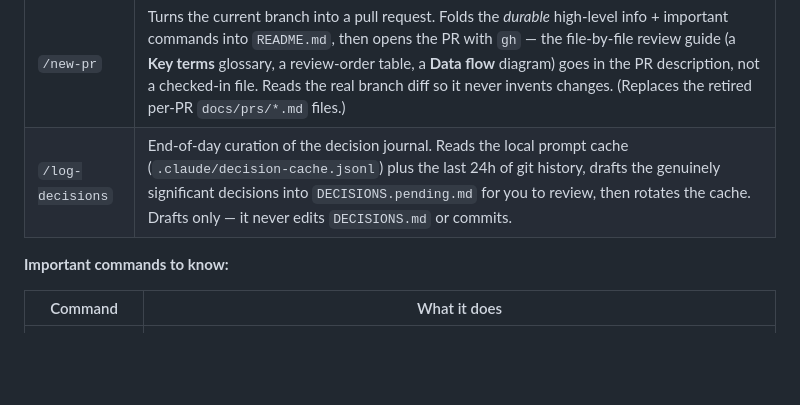
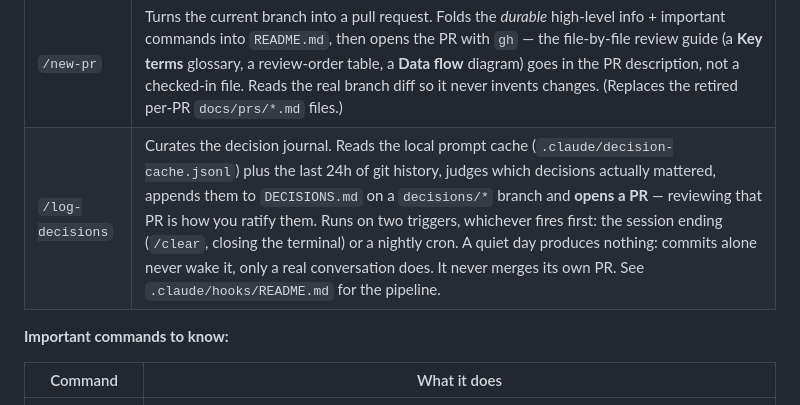
Before and after one commit to vp1620/carOBD-II-Marketplace, a Markdown page: README.md, the part around the change. Drawn GitHub-style; blank space fills up the shorter version.

Commit message:
docs(readme): correct the /log-decisions description
The README said the skill 'never edits DECISIONS.md or commits' and drafts to
DECISIONS.pending.md. This PR reverses exactly that -- the curator now writes
DECISIONS.md on a branch and opens a PR, and reviewing that PR is the
ratification step.

Merging without this would leave the README describing the opposite of how
the skill behaves, which is worse than no docs.

Also names the two triggers and the conversation-evidence gate, since 'why
did/didn't it run last night' is the first question you will have.

Co-Authored-By: Claude Opus 5 <noreply@anthropic.com>

```diff
--- a/README.md
+++ b/README.md
@@ -199,7 +199,7 @@ or the house style each time.
 | Command | What it does |
 |---|---|
 | `/new-pr` | Turns the current branch into a pull request. Folds the *durable* high-level info + important commands into `README.md`, then opens the PR with `gh` — the file-by-file review guide (a **Key terms** glossary, a review-order table, a **Data flow** diagram) goes in the PR description, not a checked-in file. Reads the real branch diff so it never invents changes. (Replaces the retired per-PR `docs/prs/*.md` files.) |
-| `/log-decisions` | End-of-day curation of the decision journal. Reads the local prompt cache (`.claude/decision-cache.jsonl`) plus the last 24h of git history, drafts the genuinely significant decisions into `DECISIONS.pending.md` for you to review, then rotates the cache. Drafts only — it never edits `DECISIONS.md` or commits. |
+| `/log-decisions` | Curates the decision journal. Reads the local prompt cache (`.claude/decision-cache.jsonl`) plus the last 24h of git history, judges which decisions actually mattered, appends them to `DECISIONS.md` on a `decisions/*` branch and **opens a PR** — reviewing that PR is how you ratify them. Runs on two triggers, whichever fires first: the session ending (`/clear`, closing the terminal) or a nightly cron. A quiet day produces nothing: commits alone never wake it, only a real conversation does. It never merges its own PR. See `.claude/hooks/README.md` for the pipeline. |
 
 **Important commands to know:**
 
```
